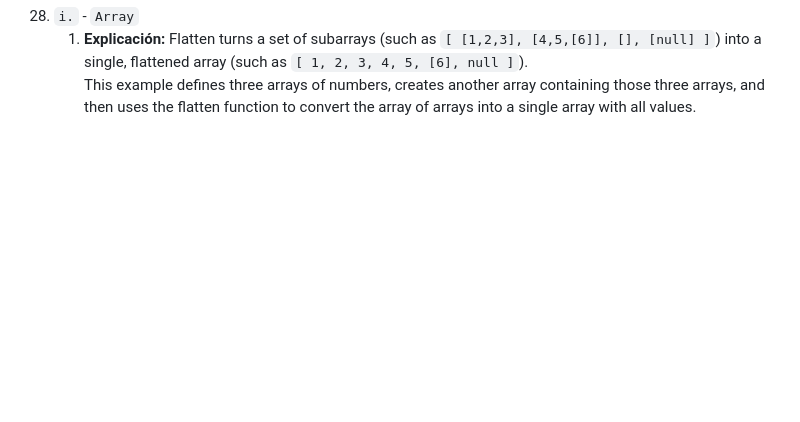
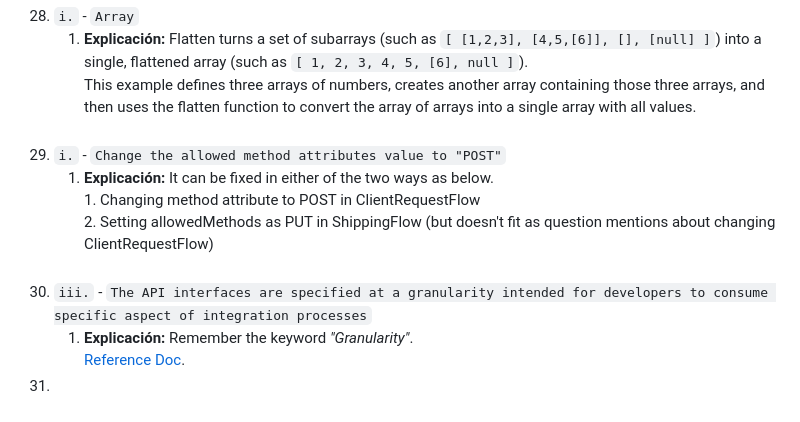
Before and after one commit to LuisEmmanuel27/mule-train-questions, a Markdown page: respuestas_1.md, the part around the change. GitHub-like rendering; blank space fills up the shorter version.

```diff
--- a/respuestas_1.md
+++ b/respuestas_1.md
@@ -62,3 +62,8 @@
     1. **Explicación:** <br/> 1. JMS Publish is a asynchronous operation which means no response will be returned to main flow. <br/> Mule Ref: [Publish Messages Using the JMS Connector | MuleSoft Documentation](https://docs.mulesoft.com/jms-connector/1.8/jms-publish). <br/> 2. JMS Publish Consume is synchronous operation which means response would be sent back to the main process. <br/> Mule Ref: [Publish Messages and Consume Replies Using the JMS Connector | MuleSoft Documentation](https://docs.mulesoft.com/jms-connector/1.8/jms-publish-consume). <br/> Once we are clear with above two points , we can analyze the flow <br/> 1) Payload at the start of the flow is **Hello-** <br/> 2) Next activity is JMS Publish which will not sent any response back to main flow and main flow will move to next activity which is HTTP Request <br/> 3) HTTP request will call http flow. This flow will update the payload to **Hello-HTTP** and send it back to main flow <br/> 4) Next activity is Publish Consume which will call flow **twoJMSQueueListener**. As this is synchronous operation , it will update the payload to **Hello-HTTP-JMS2** and send it back to main flow. <br/> 5) Finally Set Payload activity will update the payload to **Hello-HTTP-JMS2-Three** <br/><br/>
 28. `i.` - `Array`
     1. **Explicación:** Flatten turns a set of subarrays (such as `[ [1,2,3], [4,5,[6]], [], [null] ]`) into a single, flattened array (such as `[ 1, 2, 3, 4, 5, [6], null ]`). <br/> This example defines three arrays of numbers, creates another array containing those three arrays, and then uses the flatten function to convert the array of arrays into a single array with all values. <br/><br/>
+29. `i.` - `Change the allowed method attributes value to "POST"`
+    1. **Explicación:** It can be fixed in either of the two ways as below. <br/> 1. Changing method attribute to POST in ClientRequestFlow <br/> 2. Setting allowedMethods as PUT in ShippingFlow (but doesn't fit as question mentions about changing ClientRequestFlow) <br/><br/>
+30. `iii.` - `The API interfaces are specified at a granularity intended for developers to consume specific aspect of integration processes`
+    1. **Explicación:** Remember the keyword _"Granularity"_. <br/> [Reference Doc](https://www.salesforce.com/blog/api-led-connectivity/).
+31.
```
Also changed, not shown: cuestionario_1.md (+11 -1 lines), img/cues_1/pic_25.jpg (added), 2 other files.
